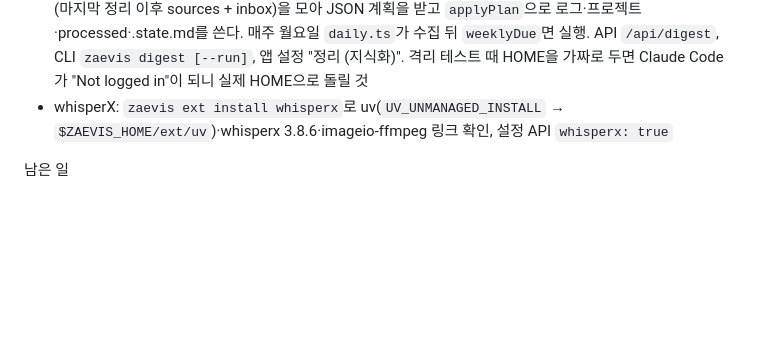
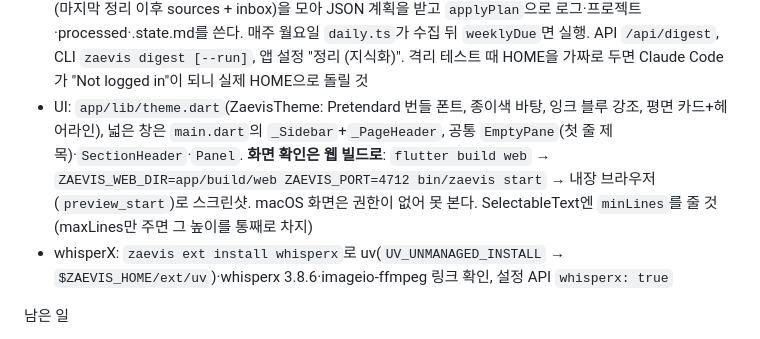
Before and after one commit to zae-park/zae-vis, a Markdown page: CLAUDE.md, the part around the change. Drawn GitHub-style; blank space fills up the shorter version.

Commit message:
CLAUDE.md: UI 구조와 웹 빌드로 화면 확인하는 방법

```diff
--- a/CLAUDE.md
+++ b/CLAUDE.md
@@ -31,6 +31,7 @@
 - 외부 provider: AutoRAG Lite 검색이 쓰는 외부 모델은 **OpenRouter 재정렬(rerank)** 하나뿐이다(Jev·질의 분해는 Lite 경로에서 쓰이지 않음). `server/src/rerank.ts`가 키(`secrets.json` 0600)·설정(`config.rerank`)·AutoRAG `config.json`의 `rerank` 항목·검색 자식의 `OPENROUTER_API_KEY`를 관리한다. setup.sh는 lite init 뒤 `rerank: false`로 두고 jev/queryDecomposition을 지운다
 - 앱 내 녹음: `record` 플러그인으로 16kHz 모노 PCM 스트림을 받아 메모리에서 WAV로 만들어 `/api/inbox/audio`에 올린다(`app/lib/recording/recorder.dart`, `widgets/record_dialog.dart`; 앱바 마이크 버튼·수집 탭 "녹음하기"). macOS는 `setup_platforms.sh`가 Info.plist `NSMicrophoneUsageDescription`과 `audio-input` entitlement를 넣는다(없으면 마이크 접근 시 앱이 죽음). 테스트는 `Recorder` 인터페이스의 가짜 구현으로
 - 주간 정리(지식화): `server/src/digest.ts`. `detectAgents()`가 PATH+흔한 설치 경로에서 claude/codex/gemini CLI를, 저장된 키로 openrouter를 감지. `auto`는 CLI 우선. CLI는 worklog를 cwd로 `kit/claude/weekly-task-prompt.md`를 비대화형 실행(claude: `-p --permission-mode acceptEdits --allowedTools …`, codex: `exec --full-auto`, gemini: `-p --yolo`). openrouter는 서버가 직접 입력(마지막 정리 이후 sources + inbox)을 모아 JSON 계획을 받고 `applyPlan`으로 로그·프로젝트·processed·.state.md를 쓴다. 매주 월요일 `daily.ts`가 수집 뒤 `weeklyDue`면 실행. API `/api/digest`, CLI `zaevis digest [--run]`, 앱 설정 "정리 (지식화)". 격리 테스트 때 HOME을 가짜로 두면 Claude Code가 "Not logged in"이 되니 실제 HOME으로 돌릴 것
+- UI: `app/lib/theme.dart`(ZaevisTheme: Pretendard 번들 폰트, 종이색 바탕, 잉크 블루 강조, 평면 카드+헤어라인), 넓은 창은 `main.dart`의 `_Sidebar`+`_PageHeader`, 공통 `EmptyPane`(첫 줄 제목)·`SectionHeader`·`Panel`. **화면 확인은 웹 빌드로**: `flutter build web` → `ZAEVIS_WEB_DIR=app/build/web ZAEVIS_PORT=4712 bin/zaevis start` → 내장 브라우저(`preview_start`)로 스크린샷. macOS 화면은 권한이 없어 못 본다. SelectableText엔 `minLines`를 줄 것(maxLines만 주면 그 높이를 통째로 차지)
 - whisperX: `zaevis ext install whisperx`로 uv(`UV_UNMANAGED_INSTALL` → `$ZAEVIS_HOME/ext/uv`)·whisperx 3.8.6·imageio-ffmpeg 링크 확인, 설정 API `whisperx: true`
 
 남은 일
```
